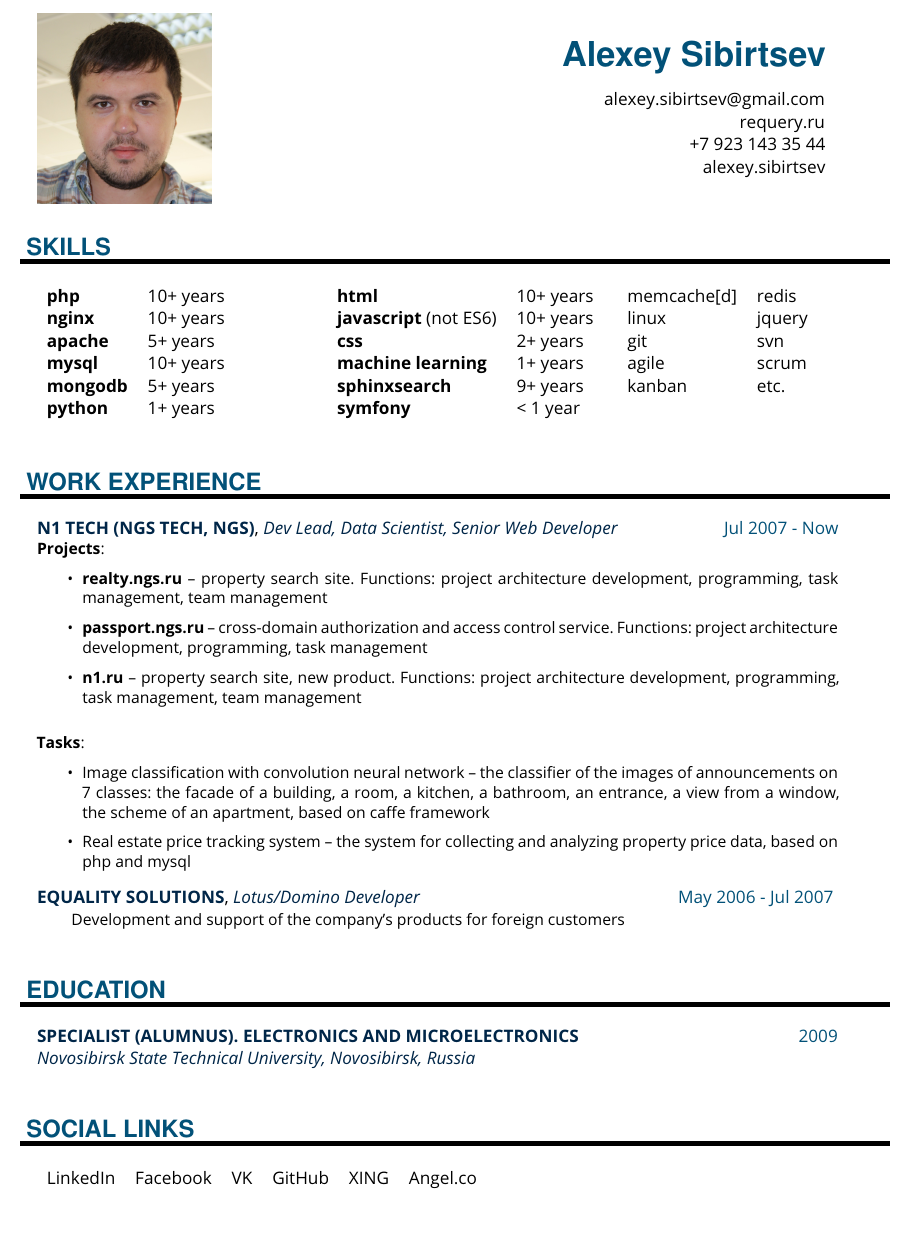
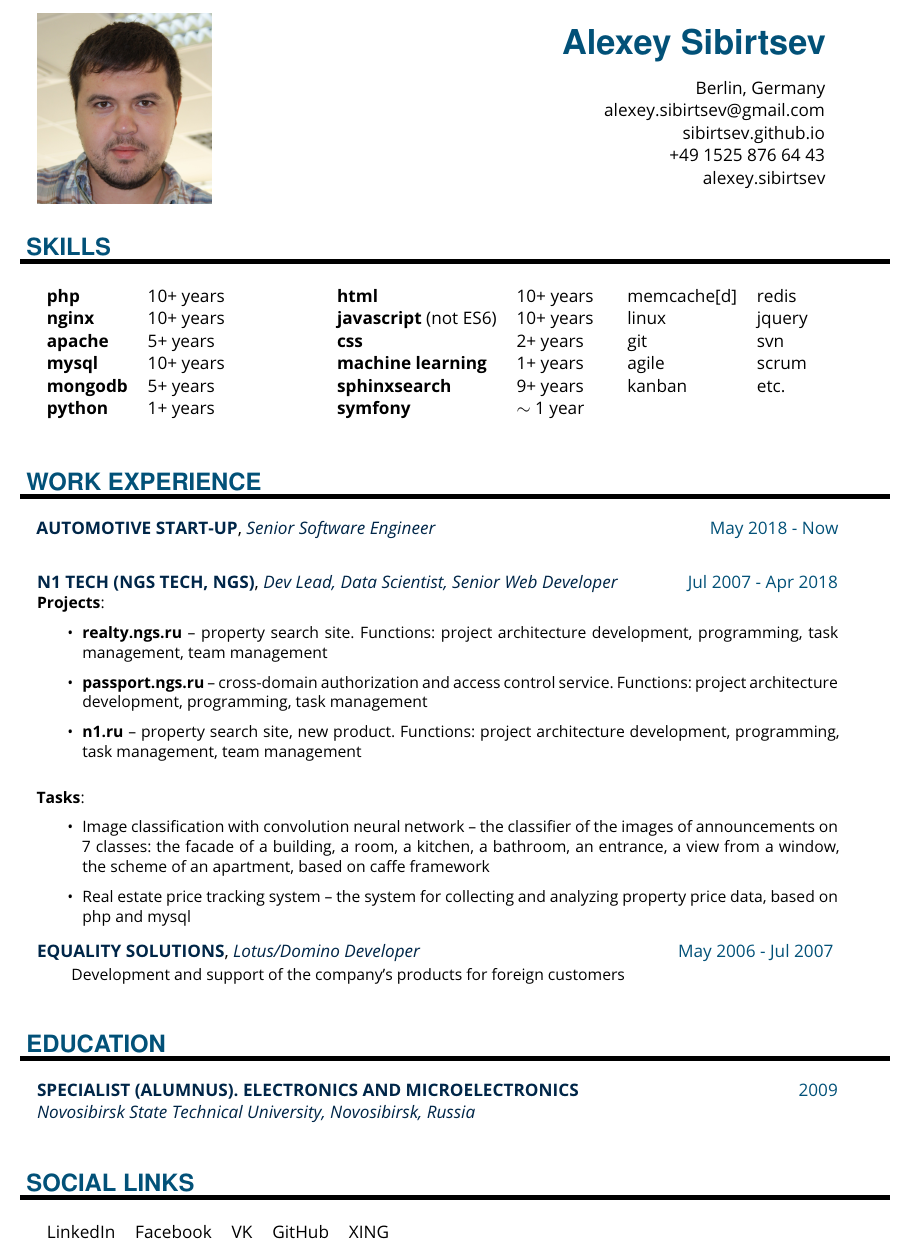
Before and after one commit to Sibirtsev/cv, a LaTeX document (main.tex): part of the page, cut so that both start at the same text. Compiled offline with pdfLaTeX.

Commit message:
Update 2018-09-22

```diff
--- a/main.tex
+++ b/main.tex
@@ -9,11 +9,13 @@
    \sepspace
    \noindent
 
+   \hfill Berlin, Germany
+
    \hfill \MyEmail{alexey.sibirtsev@gmail.com}%
 
-   \hfill \href{http://requery.ru}{requery.ru}%
+   \hfill \href{https://sibirtsev.github.io/}{sibirtsev.github.io}%
 
-   \hfill +7 923 143 35 44%
+   \hfill +49 1525 876 64 43%
 
    \hfill \MySkype{alexey.sibirtsev}%
 \end{minipage}
@@ -44,7 +46,7 @@
 		\textbf{css} & 2+ years \\
 		\textbf{machine learning} & 1+ years \\
 		\textbf{sphinxsearch} & 9+ years \\
-		\textbf{symfony} & < 1 year
+		\textbf{symfony} & $\sim$ 1 year
 	\end{tabular}
 
 	\sepspace
@@ -64,7 +66,12 @@
 \NewPart{Work experience}
 \noindent
 
-\WorkEntry{N1 Tech (NGS Tech, NGS)}{Jul 2007 - Now}{Dev Lead, Data Scientist, Senior Web Developer }{
+\WorkEntry{Automotive start-up}{May 2018 - Now}{Senior Software Engineer }{
+\noindent
+}
+\sepspace
+
+\WorkEntry{N1 Tech (NGS Tech, NGS)}{Jul 2007 - Apr 2018}{Dev Lead, Data Scientist, Senior Web Developer }{
 \noindent
 
 	\textbf{Projects}:
@@ -101,8 +108,8 @@ Development and support of the company's products for foreign customers
 \NewPart{Social Links}
 \noindent
 
-\begin{tabular}[t]{ l l l l l l }
-	\href{https://www.linkedin.com/in/alexeysibirtsev/}{LinkedIn} & \href{https://www.facebook.com/alexey.sibirtsev}{Facebook} & \href{https://vk.com/alexey.sibirtsev}{VK} & \href{https://github.com/Sibirtsev/}{GitHub} & \href{https://www.xing.com/profile/Alexey_Sibirtsev2}{XING} & \href{https://angel.co/alexey-sibirtsev}{Angel.co} \\
+\begin{tabular}[t]{ l l l l l }
+	\href{https://www.linkedin.com/in/alexeysibirtsev/}{LinkedIn} & \href{https://www.facebook.com/alexey.sibirtsev}{Facebook} & \href{https://vk.com/alexey.sibirtsev}{VK} & \href{https://github.com/Sibirtsev/}{GitHub} & \href{https://www.xing.com/profile/Alexey_Sibirtsev2}{XING} \\
 \end{tabular}
 
 \end{document}
```
Also changed, not shown: main.pdf, 1 other file.
